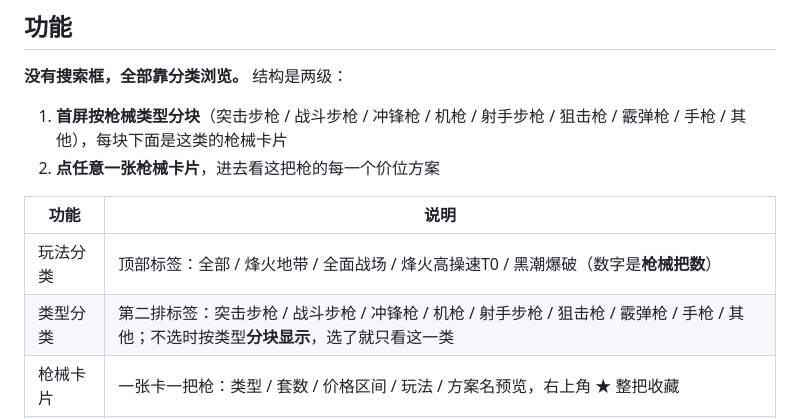
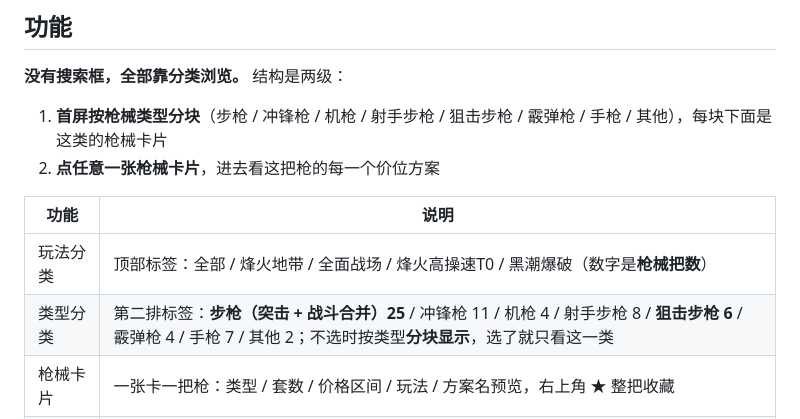
Before and after one commit to hajimi619/delta-codes, a Markdown page: README.md, the part around the change. Drawn GitHub-style.

```diff
--- a/README.md
+++ b/README.md
@@ -13,13 +13,13 @@
 
 **没有搜索框，全部靠分类浏览。** 结构是两级：
 
-1. **首屏按枪械类型分块**（突击步枪 / 战斗步枪 / 冲锋枪 / 机枪 / 射手步枪 / 狙击枪 / 霰弹枪 / 手枪 / 其他），每块下面是这类的枪械卡片
+1. **首屏按枪械类型分块**（步枪 / 冲锋枪 / 机枪 / 射手步枪 / 狙击步枪 / 霰弹枪 / 手枪 / 其他），每块下面是这类的枪械卡片
 2. **点任意一张枪械卡片**，进去看这把枪的每一个价位方案
 
 | 功能 | 说明 |
 |---|---|
 | 玩法分类 | 顶部标签：全部 / 烽火地带 / 全面战场 / 烽火高操速T0 / 黑潮爆破（数字是**枪械把数**） |
-| 类型分类 | 第二排标签：突击步枪 / 战斗步枪 / 冲锋枪 / 机枪 / 射手步枪 / 狙击枪 / 霰弹枪 / 手枪 / 其他；不选时按类型**分块显示**，选了就只看这一类 |
+| 类型分类 | 第二排标签：**步枪（突击 + 战斗合并）25** / 冲锋枪 11 / 机枪 4 / 射手步枪 8 / **狙击步枪 6** / 霰弹枪 4 / 手枪 7 / 其他 2；不选时按类型**分块显示**，选了就只看这一类 |
 | 枪械卡片 | 一张卡一把枪：类型 / 套数 / 价格区间 / 玩法 / 方案名预览，右上角 ★ 整把收藏 |
 | 方案详情 | 点卡片进入，按价格从低到高列出每个价位：改装名 + 价格 + 玩法 + 改枪码 + 复制/收藏/对比 |
 | 价格筛选 | 双滑块按价格过滤（价格从"32w性价比"这类改装名里解析），可勾选是否包含未标价 |
```
